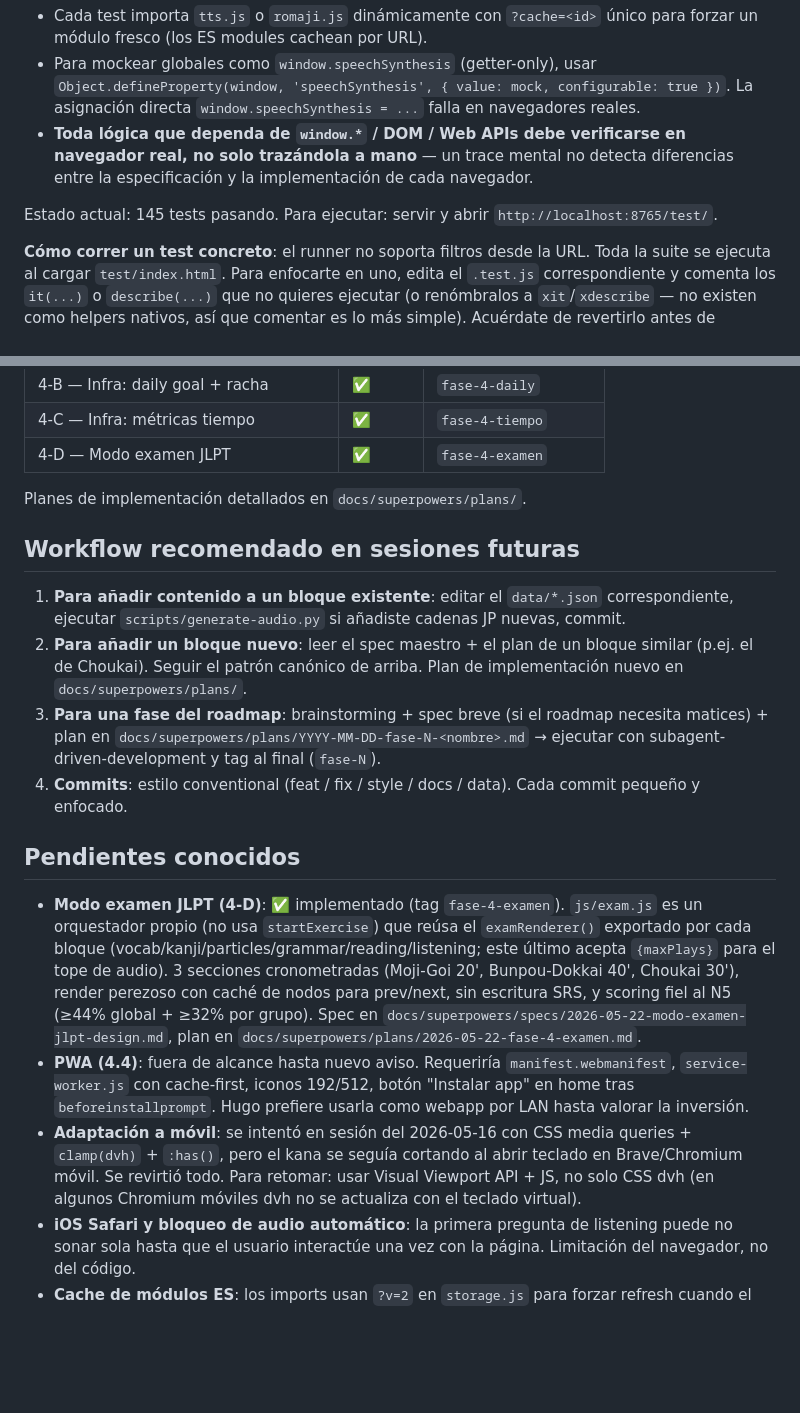
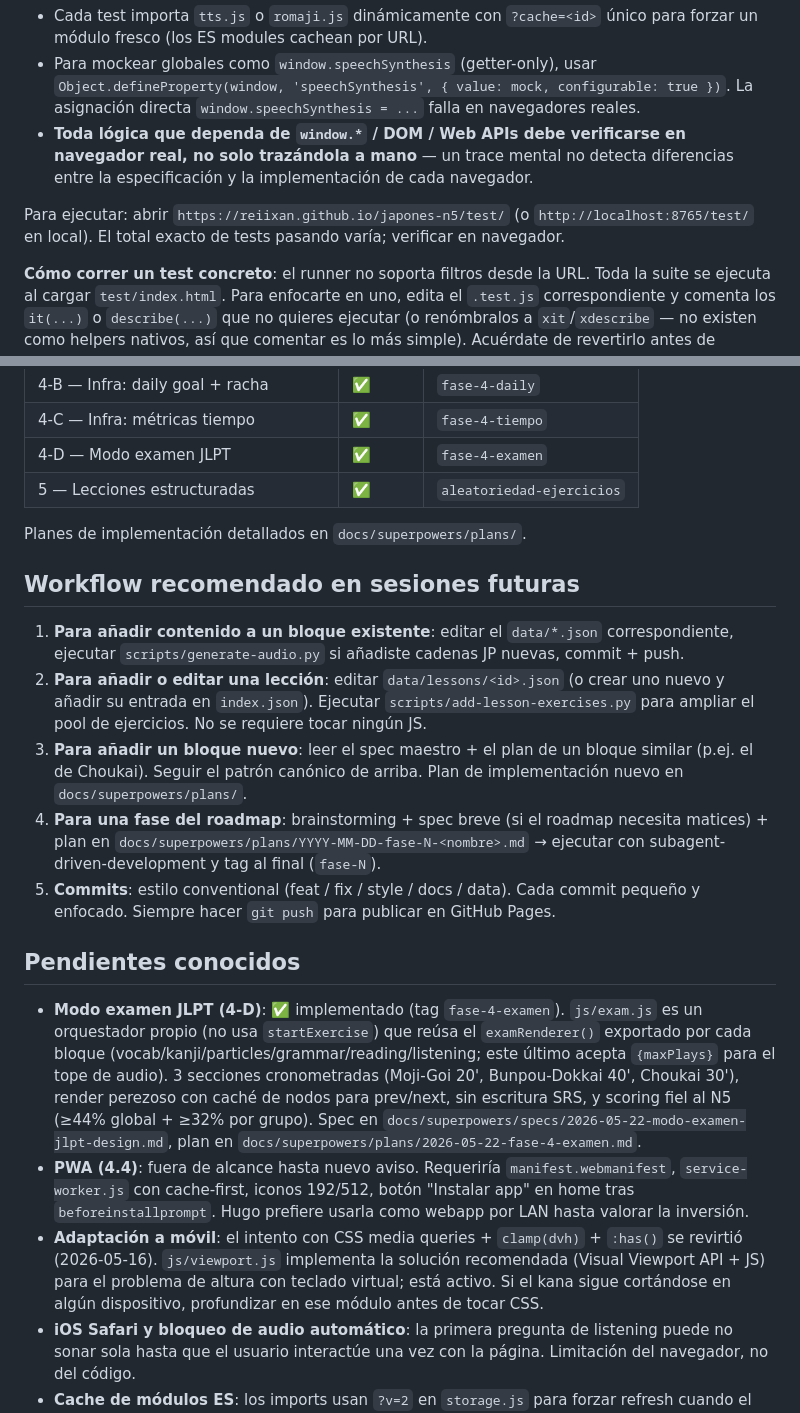
Before and after one commit to Reiixan/japones-n5, a Markdown page: CLAUDE.md, 2 parts joined by grey strips. Drawn GitHub-style; blank space fills up the shorter version.

```diff
--- a/CLAUDE.md
+++ b/CLAUDE.md
@@ -165,7 +191,7 @@ Convenciones:
 - Para mockear globales como `window.speechSynthesis` (getter-only), usar `Object.defineProperty(window, 'speechSynthesis', { value: mock, configurable: true })`. La asignación directa `window.speechSynthesis = ...` falla en navegadores reales.
 - **Toda lógica que dependa de `window.*` / DOM / Web APIs debe verificarse en navegador real, no solo trazándola a mano** — un trace mental no detecta diferencias entre la especificación y la implementación de cada navegador.
 
-Estado actual: 145 tests pasando. Para ejecutar: servir y abrir `http://localhost:8765/test/`.
+Para ejecutar: abrir `https://reiixan.github.io/japones-n5/test/` (o `http://localhost:8765/test/` en local). El total exacto de tests pasando varía; verificar en navegador.
 
 **Cómo correr un test concreto**: el runner no soporta filtros desde la URL. Toda la suite se ejecuta al cargar `test/index.html`. Para enfocarte en uno, edita el `.test.js` correspondiente y comenta los `it(...)` o `describe(...)` que no quieres ejecutar (o renómbralos a `xit`/`xdescribe` — no existen como helpers nativos, así que comentar es lo más simple). Acuérdate de revertirlo antes de commitear.
 
@@ -186,20 +212,22 @@ Estado actual: 145 tests pasando. Para ejecutar: servir y abrir `http://localhos
 | 4-B — Infra: daily goal + racha | ✅ | `fase-4-daily` |
 | 4-C — Infra: métricas tiempo | ✅ | `fase-4-tiempo` |
 | 4-D — Modo examen JLPT | ✅ | `fase-4-examen` |
+| 5 — Lecciones estructuradas | ✅ | `aleatoriedad-ejercicios` |
 
 Planes de implementación detallados en `docs/superpowers/plans/`.
 
 ## Workflow recomendado en sesiones futuras
 
-1. **Para añadir contenido a un bloque existente**: editar el `data/*.json` correspondiente, ejecutar `scripts/generate-audio.py` si añadiste cadenas JP nuevas, commit.
-2. **Para añadir un bloque nuevo**: leer el spec maestro + el plan de un bloque similar (p.ej. el de Choukai). Seguir el patrón canónico de arriba. Plan de implementación nuevo en `docs/superpowers/plans/`.
-3. **Para una fase del roadmap**: brainstorming + spec breve (si el roadmap necesita matices) + plan en `docs/superpowers/plans/YYYY-MM-DD-fase-N-<nombre>.md` → ejecutar con subagent-driven-development y tag al final (`fase-N`).
-4. **Commits**: estilo conventional (feat / fix / style / docs / data). Cada commit pequeño y enfocado.
+1. **Para añadir contenido a un bloque existente**: editar el `data/*.json` correspondiente, ejecutar `scripts/generate-audio.py` si añadiste cadenas JP nuevas, commit + push.
+2. **Para añadir o editar una lección**: editar `data/lessons/<id>.json` (o crear uno nuevo y añadir su entrada en `index.json`). Ejecutar `scripts/add-lesson-exercises.py` para ampliar el pool de ejercicios. No se requiere tocar ningún JS.
+3. **Para añadir un bloque nuevo**: leer el spec maestro + el plan de un bloque similar (p.ej. el de Choukai). Seguir el patrón canónico de arriba. Plan de implementación nuevo en `docs/superpowers/plans/`.
+4. **Para una fase del roadmap**: brainstorming + spec breve (si el roadmap necesita matices) + plan en `docs/superpowers/plans/YYYY-MM-DD-fase-N-<nombre>.md` → ejecutar con subagent-driven-development y tag al final (`fase-N`).
+5. **Commits**: estilo conventional (feat / fix / style / docs / data). Cada commit pequeño y enfocado. Siempre hacer `git push` para publicar en GitHub Pages.
 
 ## Pendientes conocidos
 
 - **Modo examen JLPT (4-D)**: ✅ implementado (tag `fase-4-examen`). `js/exam.js` es un orquestador propio (no usa `startExercise`) que reúsa el `examRenderer()` exportado por cada bloque (vocab/kanji/particles/grammar/reading/listening; este último acepta `{maxPlays}` para el tope de audio). 3 secciones cronometradas (Moji-Goi 20', Bunpou-Dokkai 40', Choukai 30'), render perezoso con caché de nodos para prev/next, sin escritura SRS, y scoring fiel al N5 (≥44% global + ≥32% por grupo). Spec en `docs/superpowers/specs/2026-05-22-modo-examen-jlpt-design.md`, plan en `docs/superpowers/plans/2026-05-22-fase-4-examen.md`.
 - **PWA (4.4)**: fuera de alcance hasta nuevo aviso. Requeriría `manifest.webmanifest`, `service-worker.js` con cache-first, iconos 192/512, botón "Instalar app" en home tras `beforeinstallprompt`. Hugo prefiere usarla como webapp por LAN hasta valorar la inversión.
-- **Adaptación a móvil**: se intentó en sesión del 2026-05-16 con CSS media queries + `clamp(dvh)` + `:has()`, pero el kana se seguía cortando al abrir teclado en Brave/Chromium móvil. Se revirtió todo. Para retomar: usar Visual Viewport API + JS, no solo CSS dvh (en algunos Chromium móviles dvh no se actualiza con el teclado virtual).
+- **Adaptación a móvil**: el intento con CSS media queries + `clamp(dvh)` + `:has()` se revirtió (2026-05-16). `js/viewport.js` implementa la solución recomendada (Visual Viewport API + JS) para el problema de altura con teclado virtual; está activo. Si el kana sigue cortándose en algún dispositivo, profundizar en ese módulo antes de tocar CSS.
 - **iOS Safari y bloqueo de audio automático**: la primera pregunta de listening puede no sonar sola hasta que el usuario interactúe una vez con la página. Limitación del navegador, no del código.
 - **Cache de módulos ES**: los imports usan `?v=2` en `storage.js` para forzar refresh cuando el namespace cambie. Si en el futuro hay otro cambio incompatible al schema de storage, subir a `?v=3` en todos los imports. Documentado el incidente: tras cambiar `jp_n5_v1` → `jp_n5_v2`, los módulos cacheados sin query seguían usando v1 hasta el version-tag fix.
```
Also changed, not shown: other parts of CLAUDE.md (+35 -9 lines).
